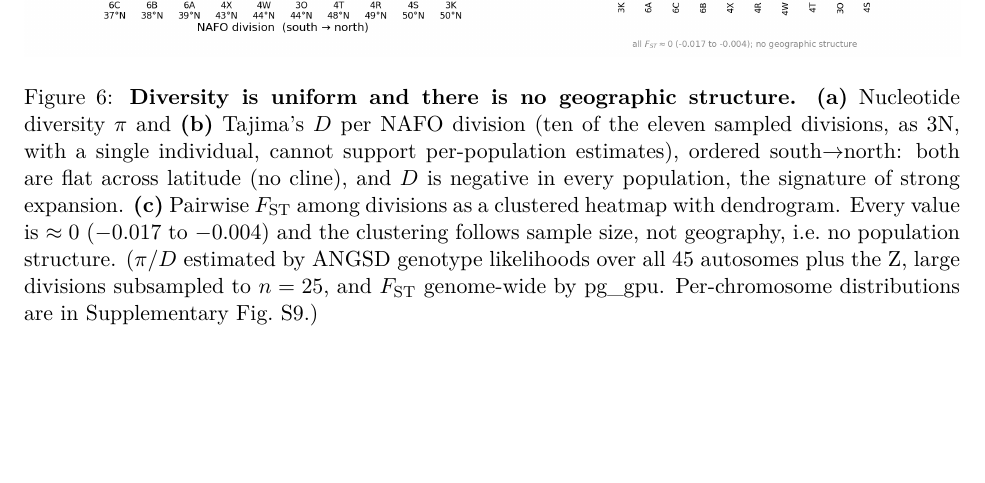
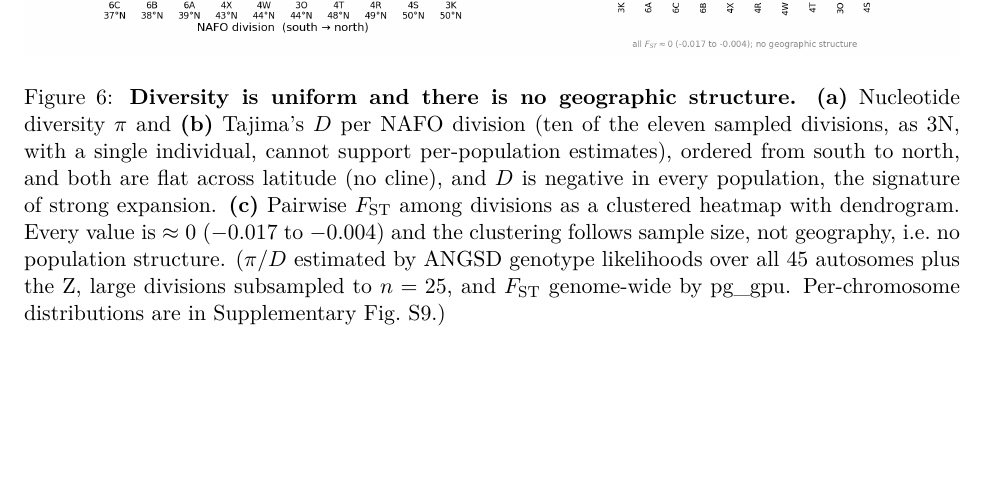
Before and after one commit to stsmall/Illex_popgen, a LaTeX paper (main.tex): part of page 20 of 29, cut so that both start at the same text. Compiled offline with pdfLaTeX.

Commit message:
Fig. 6 caption: remove colon

```diff
--- a/main.tex
+++ b/main.tex
@@ -722,7 +722,7 @@ and the inversion figures) is contained within that repository under \texttt{ill
 \begin{figure}[p]\centering
   \includegraphics[width=\linewidth]{fig6_diversity.png}
   \caption{\textbf{Diversity is uniform and there is no geographic structure.} \textbf{(a)} Nucleotide
-    diversity $\pi$ and \textbf{(b)} Tajima's $D$ per NAFO division (ten of the eleven sampled divisions, as 3N, with a single individual, cannot support per-population estimates), ordered south$\to$north: both are flat across latitude (no cline), and $D$ is negative in every population, the signature of strong
+    diversity $\pi$ and \textbf{(b)} Tajima's $D$ per NAFO division (ten of the eleven sampled divisions, as 3N, with a single individual, cannot support per-population estimates), ordered from south to north, and both are flat across latitude (no cline), and $D$ is negative in every population, the signature of strong
     expansion. \textbf{(c)} Pairwise $\Fst$ among divisions as a clustered heatmap with dendrogram. Every
     value is $\approx0$ ($-0.017$ to $-0.004$) and the clustering follows sample size, not geography, i.e.\ no population structure. ($\pi$/$D$ estimated by ANGSD genotype likelihoods over all 45 autosomes plus the
     Z, large divisions subsampled to $n=25$, and $\Fst$ genome-wide by pg\_gpu. Per-chromosome distributions are in Supplementary Fig.~S9.)}
```
Also changed, not shown: main.pdf.
